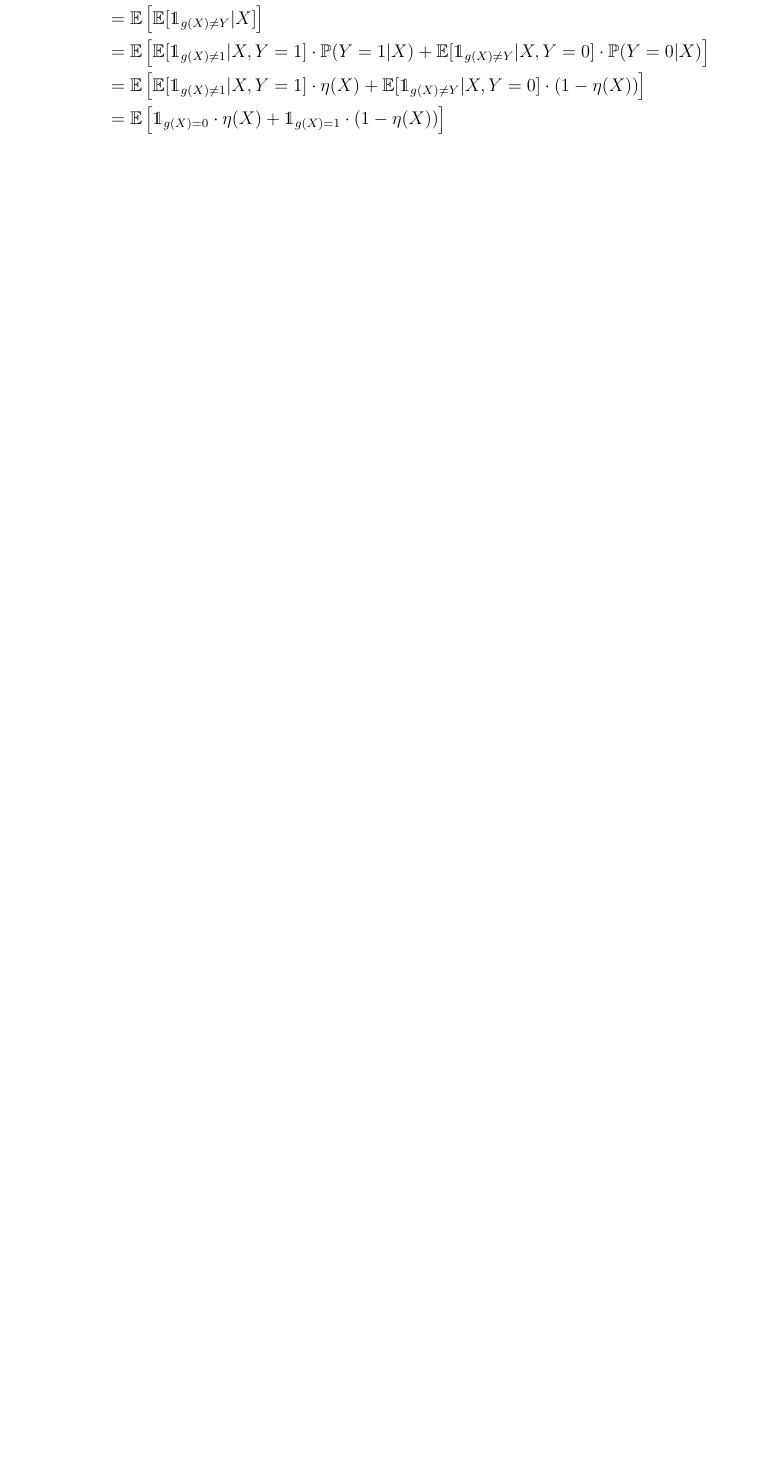
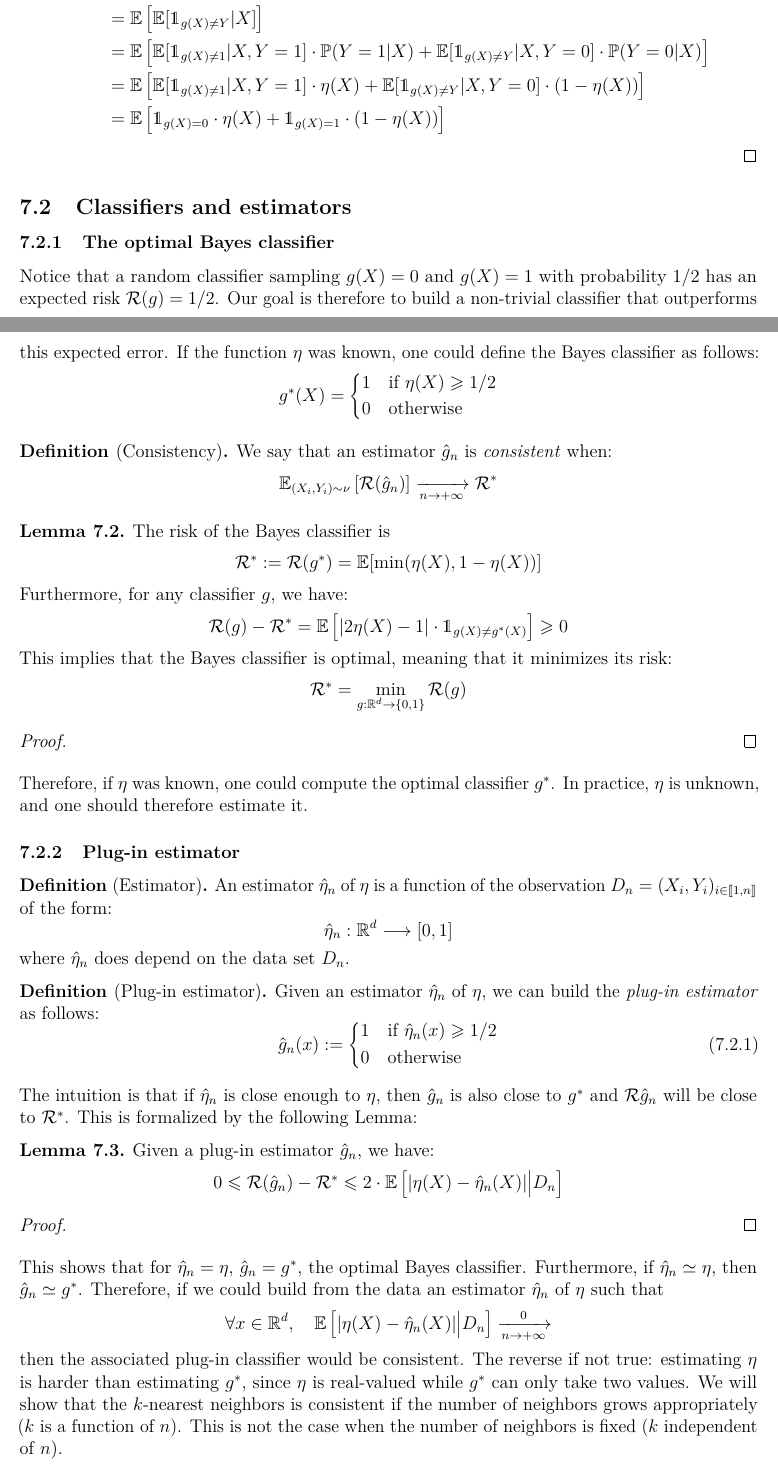
Before and after one commit to Red-Rapious/CS-Classes-L3-S2, a LaTeX document (machine-learning/machine-learning.tex): part of page 35 of 40 before the commit and two parts of pages 35 and 36 of 41 after it, the two joined at a grey line, cut so that both start at the same text, the shorter picture padded with empty space. The pictures show the PDF file machine-learning/machine-learning.pdf that the author committed with the source.

Commit message:
ML: k-NN classifiers and estimators

```diff
--- a/machine-learning/machine-learning.tex
+++ b/machine-learning/machine-learning.tex
@@ -1781,6 +1782,81 @@ We assume that $\mu_l$ is absolutely continuous with respect to Lebesgue measure
         \end{aligned}
     \end{equation*}
 \end{proof}
+
+\subsection{Classifiers and estimators}
+\subsubsection{The optimal Bayes classifier}
+Notice that a random classifier sampling $g(X)=0$ and $g(X)=1$ with probability $1/2$ has an expected risk $\risk(g)=1/2$. Our goal is therefore to build a non-trivial classifier that outperforms this expected error. If the function $\eta$ was known, one could define the Bayes classifier as follows:
+\begin{equation*}
+    g^*(X) = \begin{cases*}
+        1 & if $\eta(X)\geq1/2$\\
+        0 & otherwise
+    \end{cases*}
+\end{equation*}
+
+\begin{definition}[Consistency]
+    We say that an estimator $\hat{g}_n$ is \emph{consistent} when:
+    \begin{equation*}
+        \E_{(X_i, Y_i)\sim\nu}\left[\risk(\hat{g}_n)\right] \xrightarrow[n\to+\infty]{}\risk^*
+    \end{equation*}
+\end{definition}
+
+\begin{lemma}
+    The risk of the Bayes classifier is
+    \begin{equation*}
+        \risk^* := \risk(g^*) = \E[\min(\eta(X), 1-\eta(X))]
+    \end{equation*}
+    Furthermore, for any classifier $g$, we have:
+    \begin{equation*}
+        \risk(g)-\risk^* = \E\left[|2\eta(X)-1|\cdot\ind_{g(X)\neq g^*(X)}\right] \geq 0
+    \end{equation*}
+    This implies that the Bayes classifier is optimal, meaning that it minimizes its risk:
+    \begin{equation*}
+        \risk^* = \min_{g:\R^d\to\{0, 1\}}\risk(g)
+    \end{equation*}
+\end{lemma}
+\begin{proof}
+    % TODO
+\end{proof}
+
+Therefore, if $\eta$ was known, one could compute the optimal classifier $g^*$. In practice, $\eta$ is unknown, and one should therefore estimate it.
+
+\subsubsection{Plug-in estimator}
+\begin{definition}[Estimator]
+    An estimator $\hat{\eta}_n$ of $\eta$ is a function of the observation $D_n=(X_i, Y_i)_{i\in\iset{1}{n}}$ of the form:
+    \begin{equation*}
+        \hat{\eta}_n : \R^d \longrightarrow [0, 1]
+    \end{equation*}
+    where $\hat{\eta}_n$ does depend on the data set $D_n$.
+\end{definition}
+
+\begin{definition}[Plug-in estimator]
+    Given an estimator $\hat{\eta}_n$ of $\eta$, we can build the \emph{plug-in estimator} as follows:
+    \begin{equation}
+        \hat{g}_n(x) := \begin{cases*}
+            1 & if $\hat{\eta}_n(x) \geq 1/2$\\
+            0 & otherwise
+        \end{cases*}
+    \end{equation}
+\end{definition}
+
+The intuition is that if $\hat{\eta}_n$ is close enough to $\eta$, then $\hat{g}_n$ is also close to $g^*$ and $\risk{\hat{g}_n}$ will be close to $\risk^*$. This is formalized by the following Lemma:
+\begin{lemma}
+    Given a plug-in estimator $\hat{g}_n$, we have:
+    \begin{equation*}
+        0\leq\risk(\hat{g}_n) - \risk^* \leq 2\cdot\E\left[|\eta(X)-\hat{\eta}_n(X)| \big| D_n\right]
+    \end{equation*}
+\end{lemma}
+\begin{proof}
+    % TODO
+\end{proof}
+
+This shows that for $\hat{\eta}_n = \eta$, $\hat{g}_n = g^*$, the optimal Bayes classifier. Furthermore, if $\hat{\eta}_n\simeq\eta$, then $\hat{g}_n\simeq g^*$. Therefore, if we could build from the data an estimator $\hat{\eta}_n$ of $\eta$ such that
+\begin{equation*}
+    \forall x\in\R^d, \quad \E\left[|\eta(X)-\hat{\eta}_n(X)| \big| D_n\right] \xrightarrow[n\to+\infty] 0
+\end{equation*}
+then the associated plug-in classifier would be consistent. The reverse if not true: estimating $\eta$ is harder than estimating $g^*$, since $\eta$ is real-valued while $g^*$ can only take two values. We will show that the $k$-nearest neighbors is consistent if the number of neighbors grows appropriately ($k$ is a function of $n$). This is not the case when the number of neighbors is fixed ($k$ independent of $n$).
+
+\subsection{The \mathpdf{k}-nearest neighbors classifier (\mathpdf{k}-NN)}
 
 \section{Unsupervised Learning}
 As described in the introduction of this course, Machine Learning is divided into three main categories: Supervised Learning, Unsupervised Learning, and Reinforcement Learning. In this chapter, we will analyze \emph{Unsupervised Learning}: while Supervised Learning provided a dataset containing both features ($x_i$) and labels ($y_i$); in Unsupervised Learning, the dataset contains only features $x_i$.
```
Also changed, not shown: machine-learning/machine-learning.pdf, machine-learning/machine-learning.tex (1 more changed lines).
